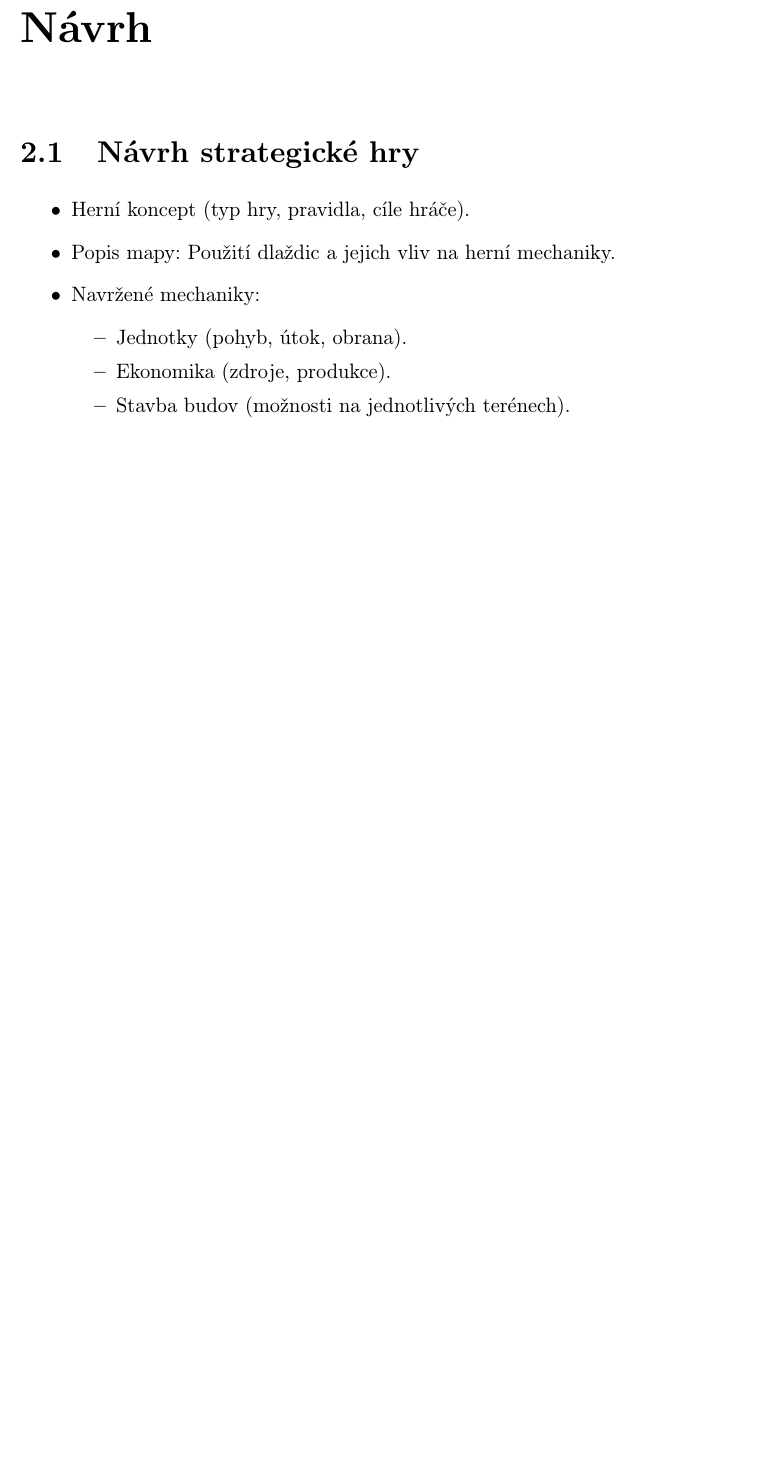
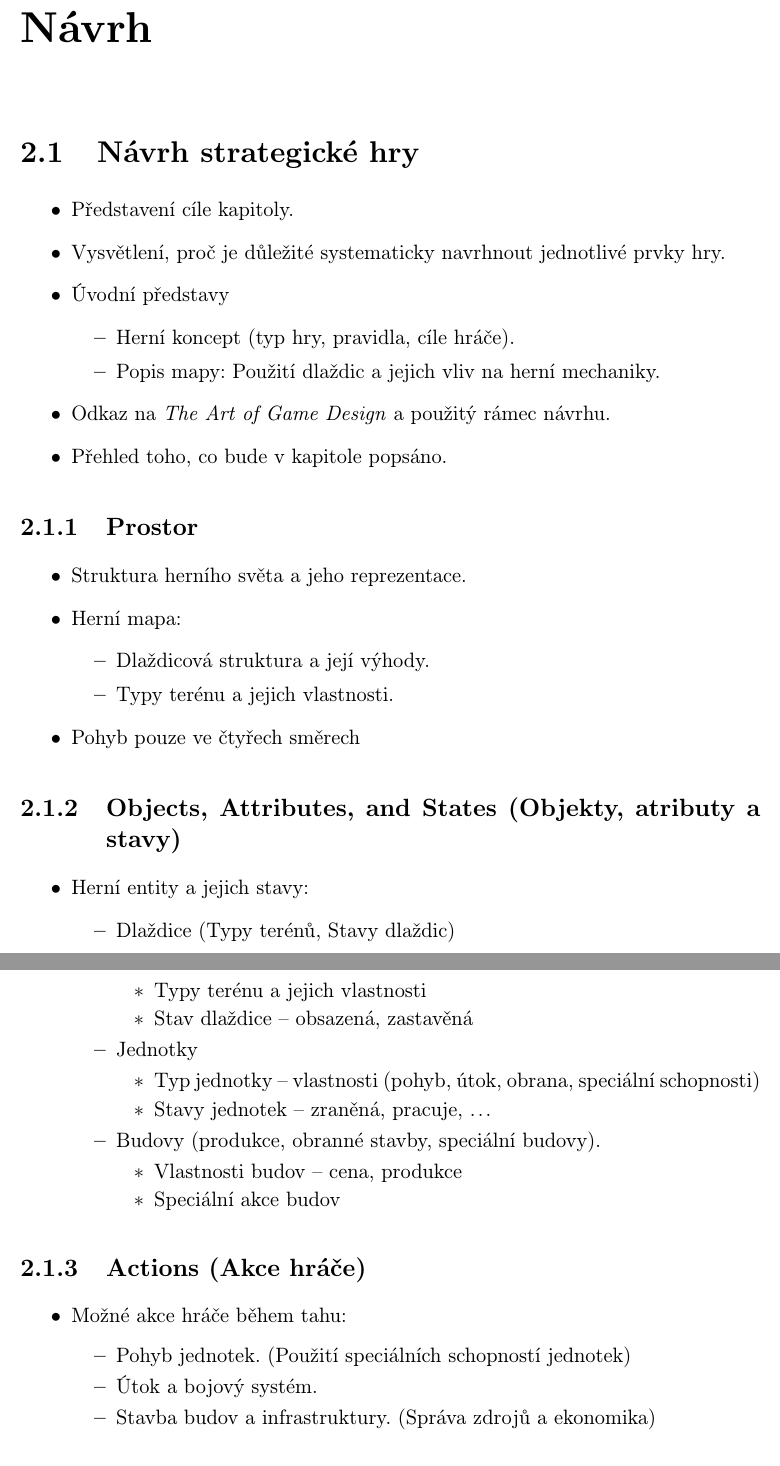
Before and after one commit to BezdeSt/vyzkumnyukol, a LaTeX book (text/main.tex, which reads text/02Navrh_hry.tex): part of page 19 of 25 before the commit and two parts of pages 20 and 21 of 27 after it, the two joined at a grey line, cut so that both start at the same text, the shorter picture padded with empty space. Compiled offline with pdfLaTeX.

Commit message:
Osnova návrhu hry

```diff
--- a/text/02Navrh_hry.tex
+++ b/text/02Navrh_hry.tex
@@ -1,11 +1,55 @@
 \section{Návrh strategické hry}
+
 \begin{itemize}
-    \item Herní koncept (typ hry, pravidla, cíle hráče).
-    \item Popis mapy: Použití dlaždic a jejich vliv na herní mechaniky.
-    \item Navržené mechaniky:
+    \item Představení cíle kapitoly.
+    \item Vysvětlení, proč je důležité systematicky navrhnout jednotlivé prvky hry.
+    \item Úvodní představy
     \begin{itemize}
-        \item Jednotky (pohyb, útok, obrana).
-        \item Ekonomika (zdroje, produkce).
-        \item Stavba budov (možnosti na jednotlivých terénech).
+        \item Herní koncept (typ hry, pravidla, cíle hráče).
+        \item Popis mapy: Použití dlaždic a jejich vliv na herní mechaniky.
+    \end{itemize}
+    \item Odkaz na \textit{The Art of Game Design} a použitý rámec návrhu.
+    \item Přehled toho, co bude v kapitole popsáno.
+\end{itemize}
+
+\subsection{Prostor}
+\begin{itemize}
+    \item Struktura herního světa a jeho reprezentace.
+    \item Herní mapa:
+    \begin{itemize}
+        \item Dlaždicová struktura a její výhody.
+        \item Typy terénu a jejich vlastnosti.
+    \end{itemize}
+    \item Pohyb pouze ve čtyřech směrech
+\end{itemize}
+
+\subsection{Objects, Attributes, and States (Objekty, atributy a stavy)}
+\begin{itemize}
+    \item Herní entity a jejich stavy:
+    \begin{itemize}
+        \item Dlaždice (Typy terénů, Stavy dlaždic)
+        \begin{itemize}
+            \item Typy terénu a jejich vlastnosti
+            \item Stav dlaždice -- obsazená, zastavěná
+        \end{itemize}
+        \item Jednotky
+        \begin{itemize}
+            \item Typ jednotky -- vlastnosti (pohyb, útok, obrana, speciální schopnosti)
+            \item Stavy jednotek -- zraněná, pracuje, ...
+        \end{itemize}
+        \item Budovy (produkce, obranné stavby, speciální budovy).
+        \begin{itemize}
+            \item Vlastnosti budov -- cena, produkce
+            \item Speciální akce budov
+        \end{itemize}
     \end{itemize}
 \end{itemize}
+
+\subsection{Actions (Akce hráče)}
+\begin{itemize}
+    \item Možné akce hráče během tahu:
+    \begin{itemize}
+        \item Pohyb jednotek. (Použití speciálních schopností jednotek)
+        \item Útok a bojový systém.
+        \item Stavba budov a infrastruktury. (Správa zdrojů a ekonomika)
+    \end{itemize}
```
Also changed, not shown: text/02Navrh_hry.tex (32 more changed lines).
